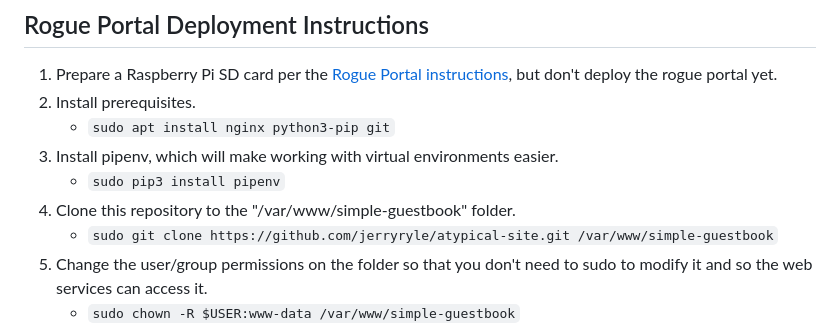
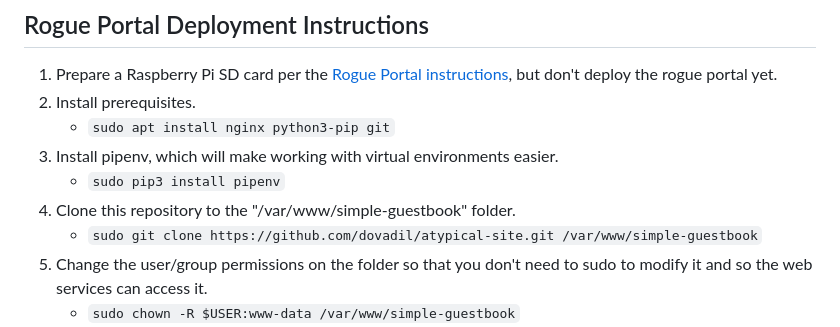
Before and after one commit to dovadil/atypical-site, a Markdown page: README.md, the part around the change. GitHub-like rendering.

Commit message:
Updated instructions after repo transfer.

```diff
--- a/README.md
+++ b/README.md
@@ -14,7 +14,7 @@ example has been customized for aTypical Events.
 3. Install pipenv, which will make working with virtual environments easier.
     * `sudo pip3 install pipenv`
 4. Clone this repository to the "/var/www/simple-guestbook" folder.
-    * `sudo git clone https://github.com/jerryryle/atypical-site.git /var/www/simple-guestbook`
+    * `sudo git clone https://github.com/dovadil/atypical-site.git /var/www/simple-guestbook`
 5. Change the user/group permissions on the folder so that you don't need to sudo to modify it and so the web services
    can access it.
     * `sudo chown -R $USER:www-data /var/www/simple-guestbook`
```
